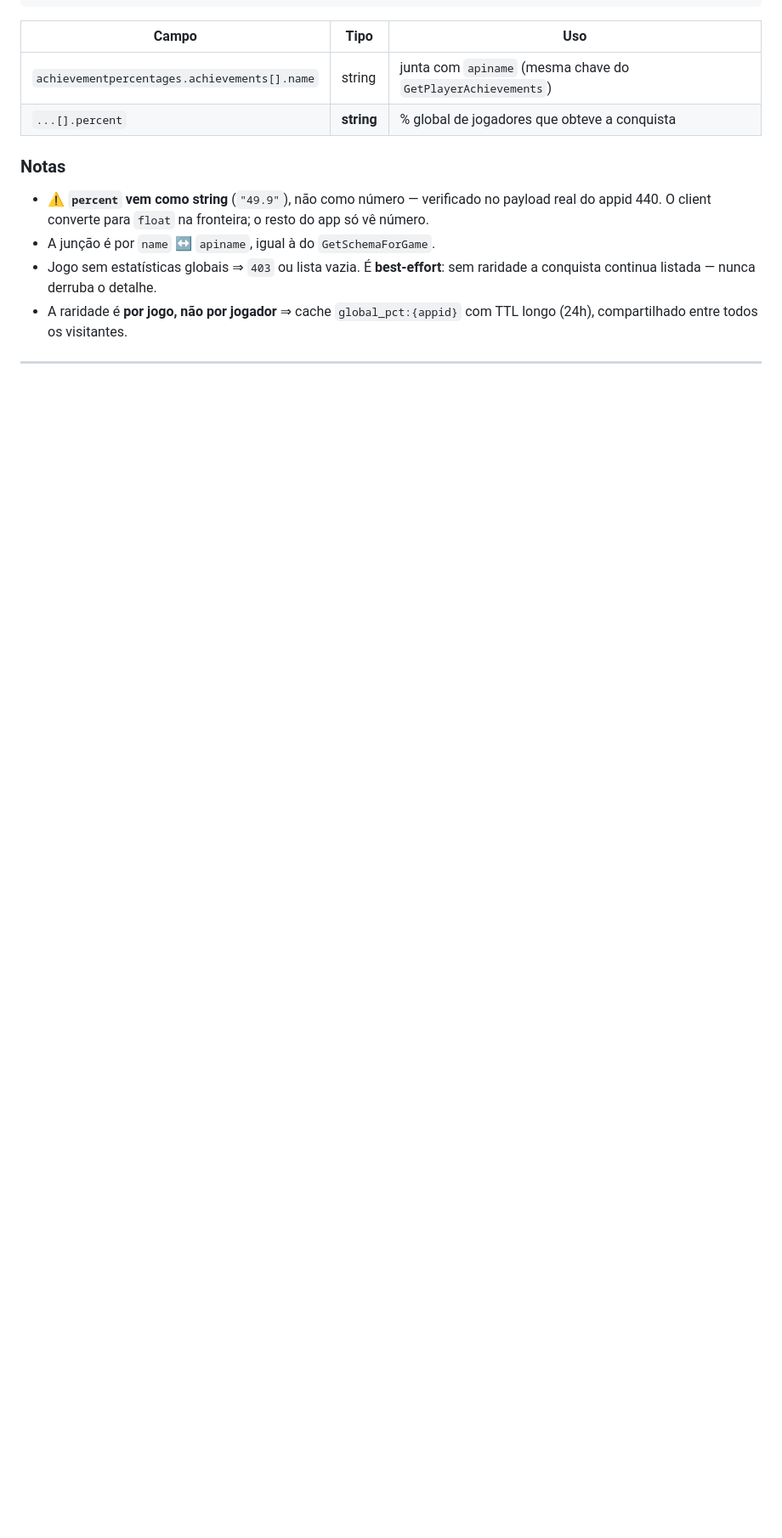
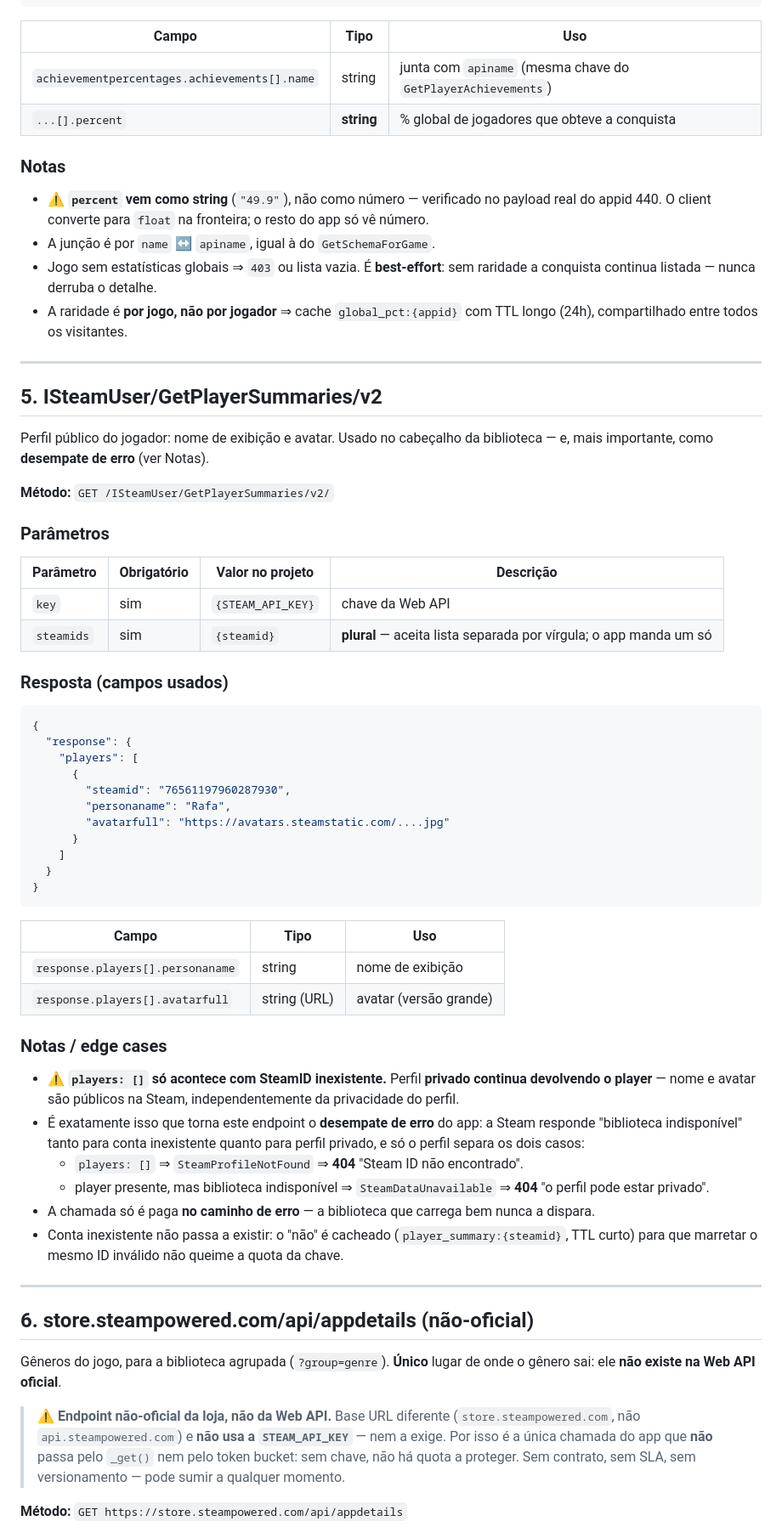
Before and after one commit to RafaDalmagro/steamconquest, a Markdown page: Steam_Web_API_Documentation.md, the part around one of its changes. Shown at 85% size. Drawn GitHub-style; blank space fills up the shorter version.

````diff
--- a/Steam_Web_API_Documentation.md
+++ b/Steam_Web_API_Documentation.md
@@ -239,3 +239,70 @@ progresso do jogador.
 
 ---
 
+## 5. ISteamUser/GetPlayerSummaries/v2
+
+Perfil público do jogador: nome de exibição e avatar. Usado no cabeçalho da
+biblioteca — e, mais importante, como **desempate de erro** (ver Notas).
+
+**Método:** `GET /ISteamUser/GetPlayerSummaries/v2/`
+
+### Parâmetros
+
+| Parâmetro | Obrigatório | Valor no projeto | Descrição |
+|---|---|---|---|
+| `key` | sim | `{STEAM_API_KEY}` | chave da Web API |
+| `steamids` | sim | `{steamid}` | **plural** — aceita lista separada por vírgula; o app manda um só |
+
+### Resposta (campos usados)
+
+```json
+{
+  "response": {
+    "players": [
+      {
+        "steamid": "76561197960287930",
+        "personaname": "Rafa",
+        "avatarfull": "https://avatars.steamstatic.com/....jpg"
+      }
+    ]
+  }
+}
+```
+
+| Campo | Tipo | Uso |
+|---|---|---|
+| `response.players[].personaname` | string | nome de exibição |
+| `response.players[].avatarfull` | string (URL) | avatar (versão grande) |
+
+### Notas / edge cases
+
+- ⚠️ **`players: []` só acontece com SteamID inexistente.** Perfil **privado
+  continua devolvendo o player** — nome e avatar são públicos na Steam,
+  independentemente da privacidade do perfil.
+- É exatamente isso que torna este endpoint o **desempate de erro** do app: a
+  Steam responde "biblioteca indisponível" tanto para conta inexistente quanto
+  para perfil privado, e só o perfil separa os dois casos:
+  - `players: []` ⇒ `SteamProfileNotFound` ⇒ **404** "Steam ID não encontrado".
+  - player presente, mas biblioteca indisponível ⇒ `SteamDataUnavailable` ⇒
+    **404** "o perfil pode estar privado".
+- A chamada só é paga **no caminho de erro** — a biblioteca que carrega bem nunca
+  a dispara.
+- Conta inexistente não passa a existir: o "não" é cacheado
+  (`player_summary:{steamid}`, TTL curto) para que marretar o mesmo ID inválido
+  não queime a quota da chave.
+
+---
+
+## 6. store.steampowered.com/api/appdetails (não-oficial)
+
+Gêneros do jogo, para a biblioteca agrupada (`?group=genre`). **Único** lugar de
+onde o gênero sai: ele **não existe na Web API oficial**.
+
+> ⚠️ **Endpoint não-oficial da loja, não da Web API.** Base URL diferente
+> (`store.steampowered.com`, não `api.steampowered.com`) e **não usa a
+> `STEAM_API_KEY`** — nem a exige. Por isso é a única chamada do app que **não**
+> passa pelo `_get()` nem pelo token bucket: sem chave, não há quota a proteger.
+> Sem contrato, sem SLA, sem versionamento — pode sumir a qualquer momento.
+
+**Método:** `GET https://store.steampowered.com/api/appdetails`
+
````
Also changed, not shown: other parts of Steam_Web_API_Documentation.md (+50 -0 lines).
